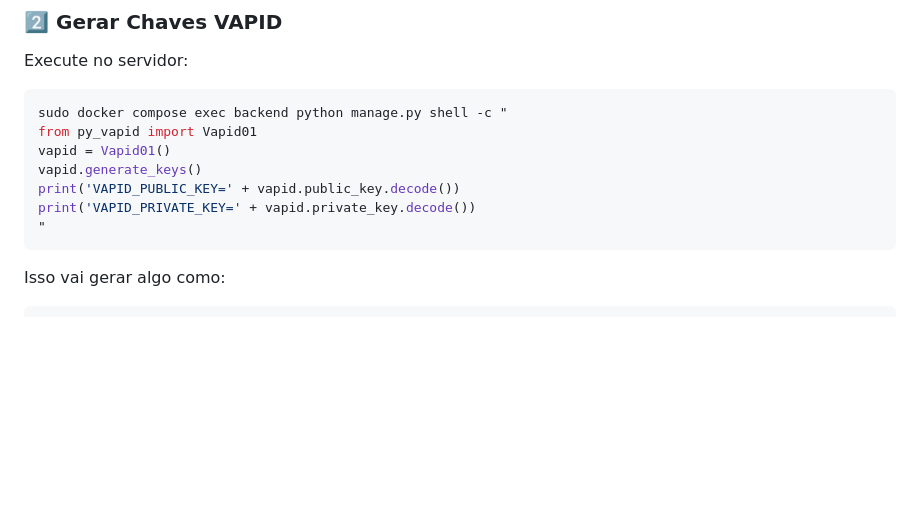
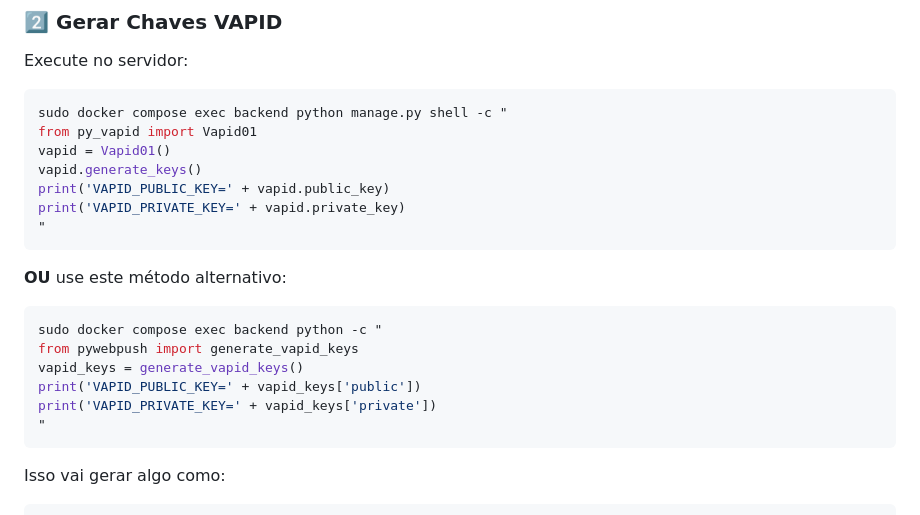
Before and after one commit to jsabonet/imobiliariaJamal, a Markdown page: CONFIGURAR_VAPID_PRODUCAO.md, the part around the change. Rendered like a GitHub page; blank space fills up the shorter version.

Commit message:
Corrigir comando de geração de chaves VAPID (remover .decode())

````diff
--- a/CONFIGURAR_VAPID_PRODUCAO.md
+++ b/CONFIGURAR_VAPID_PRODUCAO.md
@@ -25,8 +25,19 @@ sudo docker compose exec backend python manage.py shell -c "
 from py_vapid import Vapid01
 vapid = Vapid01()
 vapid.generate_keys()
-print('VAPID_PUBLIC_KEY=' + vapid.public_key.decode())
-print('VAPID_PRIVATE_KEY=' + vapid.private_key.decode())
+print('VAPID_PUBLIC_KEY=' + vapid.public_key)
+print('VAPID_PRIVATE_KEY=' + vapid.private_key)
+"
+```
+
+**OU** use este método alternativo:
+
+```bash
+sudo docker compose exec backend python -c "
+from pywebpush import generate_vapid_keys
+vapid_keys = generate_vapid_keys()
+print('VAPID_PUBLIC_KEY=' + vapid_keys['public'])
+print('VAPID_PRIVATE_KEY=' + vapid_keys['private'])
 "
 ```
 
````
